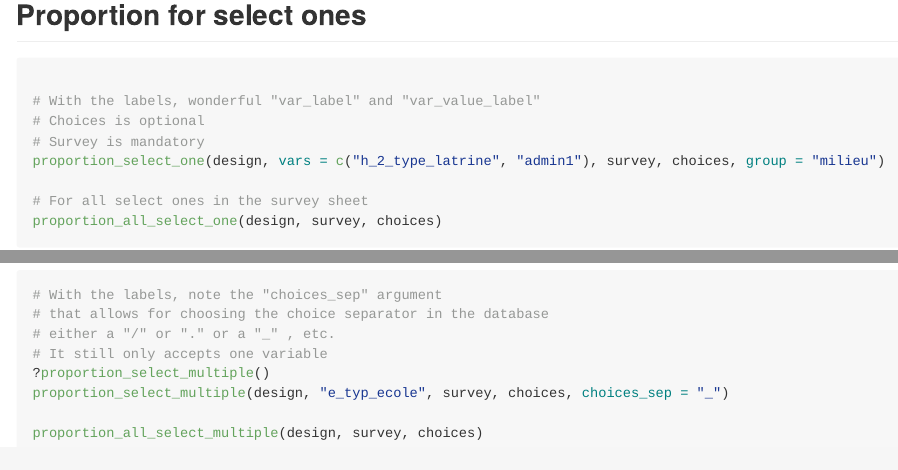
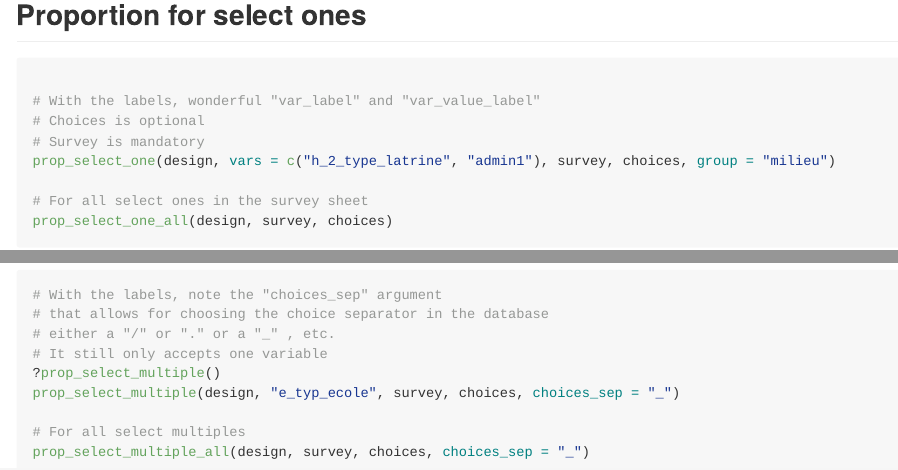
Before and after one commit to gnoblet/impactR.analysis, an R Markdown document (README.Rmd): the page in a window 1100 px wide, from 1460 px down, and a second part further down, joined at a grey line. The pictures show the output file README.md that the author committed with the source, drawn offline in the style of GitHub; long lines of code are wrapped.

Commit message:
Update doc

````diff
--- a/README.Rmd
+++ b/README.Rmd
@@ -87,11 +87,11 @@ auto_svy_analysis(design)
 # With the labels, wonderful "var_label" and "var_value_label"
 # Choices is optional
 # Survey is mandatory
-proportion_select_one(design, vars = c("h_2_type_latrine", "admin1"), survey, choices, group = "milieu")
+prop_select_one(design, vars = c("h_2_type_latrine", "admin1"), survey, choices, group = "milieu")
 
 # For all select ones in the survey sheet
-proportion_all_select_one(design, survey, choices)
+prop_select_one_all(design, survey, choices)
 ```
 
-## Proportion for select ones
+## Proportion for select multiples
 
@@ -102,9 +106,9 @@ To be used carefully. Less tested than other functions.
 # that allows for choosing the choice separator in the database
 # either a "/" or "." or a "_" , etc.
 # It still only accepts one variable
-?proportion_select_multiple()
-proportion_select_multiple(design, "e_typ_ecole", survey, choices, choices_sep = "_")
+?prop_select_multiple()
+prop_select_multiple(design, "e_typ_ecole", survey, choices, choices_sep = "_")
 
-proportion_all_select_multiple(design, survey, choices)
-
+# For all select multiples
+prop_select_multiple_all(design, survey, choices, choices_sep = "_")
 ```
````
Also changed, not shown: README.md, README.Rmd (6 more changed lines), 9 other files.
